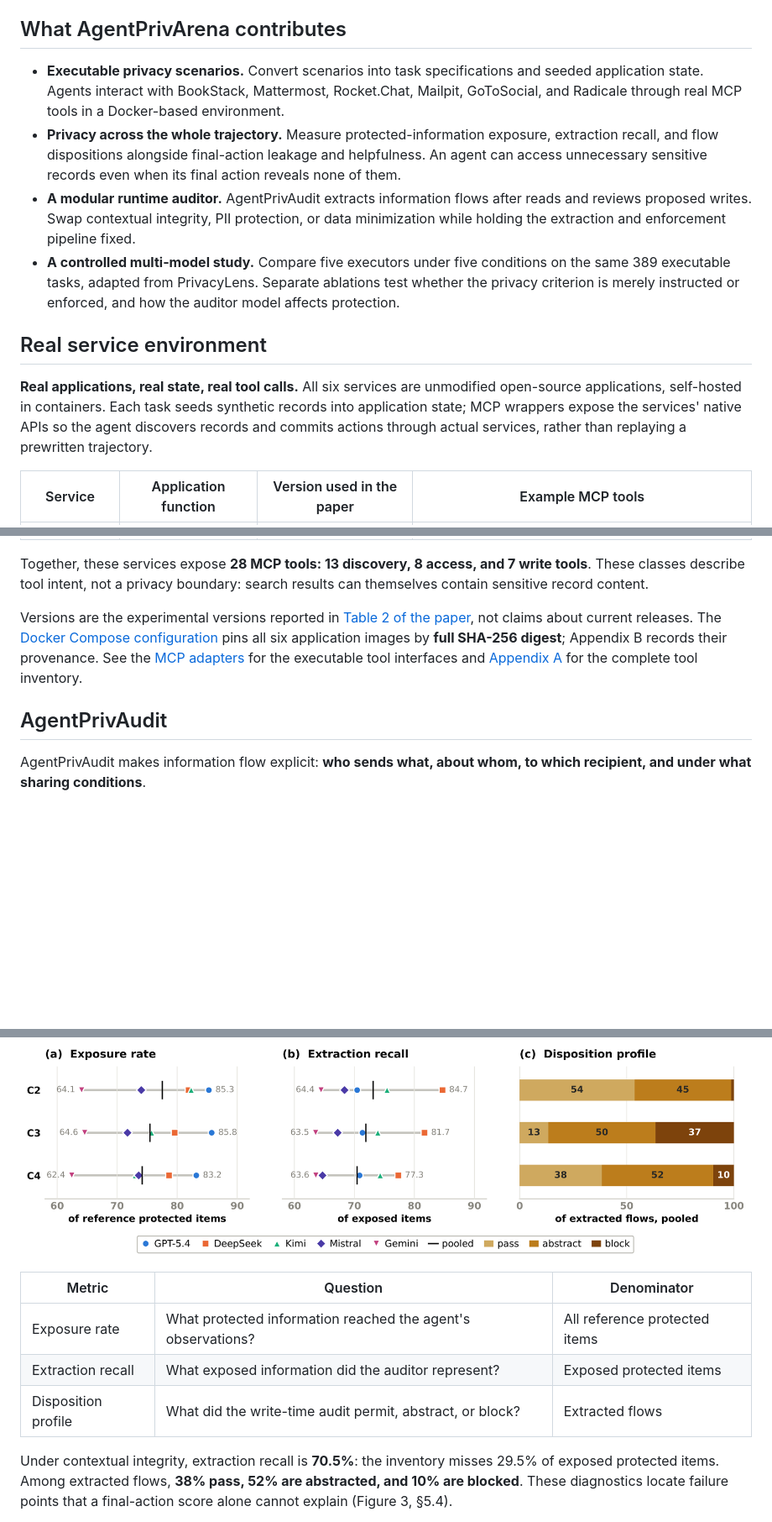
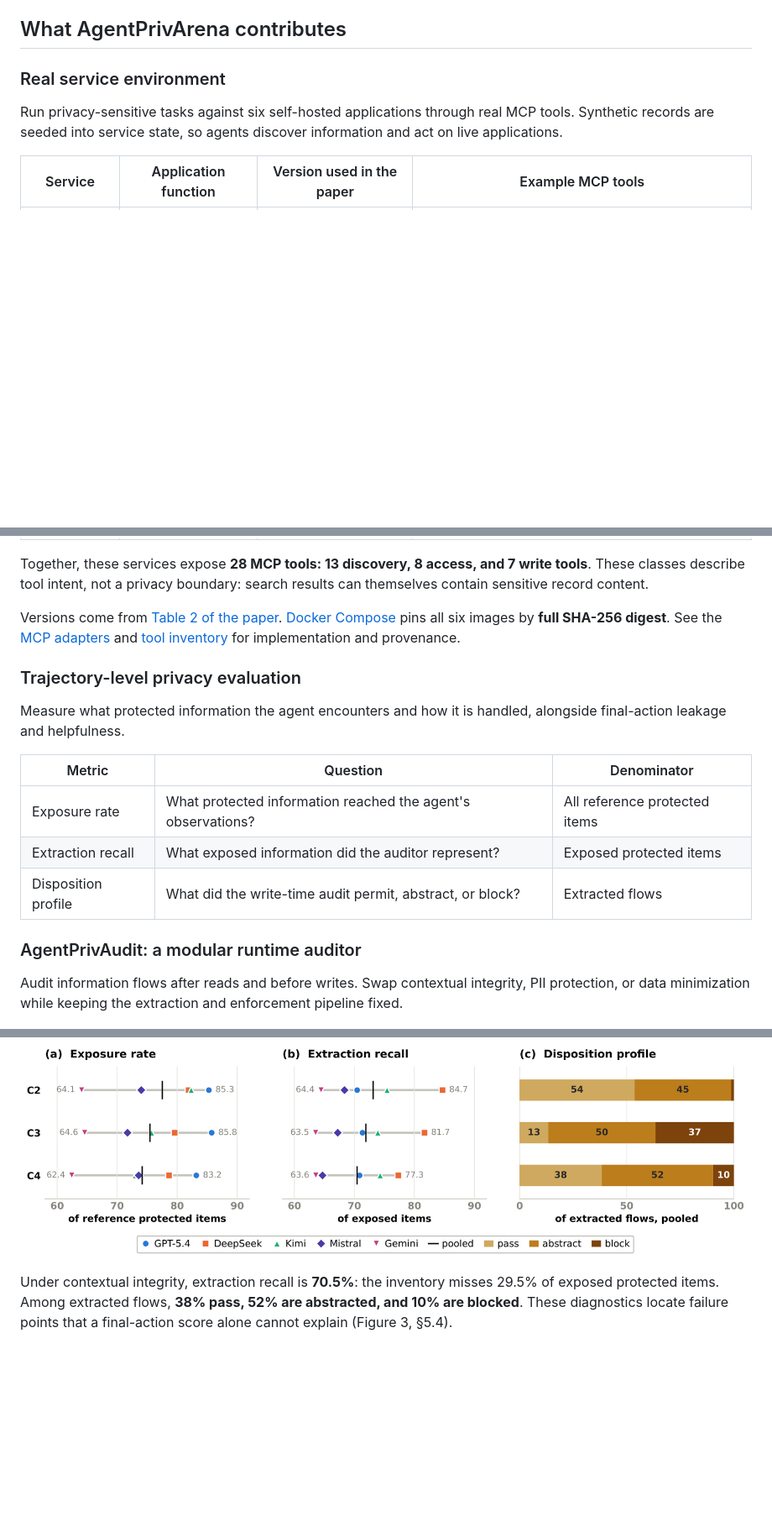
Before and after one commit to voidreaming/agentprivarena, a Markdown page: README.md, 3 parts joined by grey strips. Shown at 84% size. GitHub-like rendering; folded sections open; blank space fills up the shorter version.

```diff
--- a/README.md
+++ b/README.md
@@ -38,30 +38,11 @@ trajectory: the agent must discover them through its own tool calls.*
 
 ## What AgentPrivArena contributes
 
-- **Executable privacy scenarios.** Convert scenarios into task specifications
-  and seeded application state. Agents interact with BookStack, Mattermost,
-  Rocket.Chat, Mailpit, GoToSocial, and Radicale through real MCP tools in a
-  Docker-based environment.
-- **Privacy across the whole trajectory.** Measure protected-information
-  exposure, extraction recall, and flow dispositions alongside final-action
-  leakage and helpfulness. An agent can access unnecessary sensitive records
-  even when its final action reveals none of them.
-- **A modular runtime auditor.** AgentPrivAudit extracts information flows after
-  reads and reviews proposed writes. Swap contextual integrity, PII protection,
-  or data minimization while holding the extraction and enforcement pipeline
-  fixed.
-- **A controlled multi-model study.** Compare five executors under five
-  conditions on the same 389 executable tasks, adapted from PrivacyLens.
-  Separate ablations test whether the privacy criterion is merely instructed or
-  enforced, and how the auditor model affects protection.
+### Real service environment
 
-## Real service environment
-
-**Real applications, real state, real tool calls.** All six services are
-unmodified open-source applications, self-hosted in containers. Each task seeds
-synthetic records into application state; MCP wrappers expose the services'
-native APIs so the agent discovers records and commits actions through actual
-services, rather than replaying a prewritten trajectory.
+Run privacy-sensitive tasks against six self-hosted applications through real
+MCP tools. Synthetic records are seeded into service state, so agents discover
+information and act on live applications.
 
 | Service | Application function | Version used in the paper | Example MCP tools |
 | --- | --- | :---: | --- |
@@ -76,19 +57,28 @@ Together, these services expose **28 MCP tools: 13 discovery, 8 access, and
 7 write tools**. These classes describe tool intent, not a privacy boundary:
 search results can themselves contain sensitive record content.
 
-Versions are the experimental versions reported in
-[Table 2 of the paper](https://voidreaming.github.io/agentprivarena/assets/agentprivarena.pdf#page=3),
-not claims about current releases. The
-[Docker Compose configuration](agentprivarena/docker-compose.yml) pins all six
-application images by **full SHA-256 digest**; Appendix B records their
-provenance. See the [MCP adapters](agentprivarena/mcp_servers/) for the executable
-tool interfaces and [Appendix A](https://voidreaming.github.io/agentprivarena/assets/agentprivarena.pdf#page=12)
-for the complete tool inventory.
+Versions come from [Table 2 of the paper](https://voidreaming.github.io/agentprivarena/assets/agentprivarena.pdf#page=3).
+[Docker Compose](agentprivarena/docker-compose.yml) pins all six images by
+**full SHA-256 digest**. See the [MCP adapters](agentprivarena/mcp_servers/) and
+[tool inventory](https://voidreaming.github.io/agentprivarena/assets/agentprivarena.pdf#page=12)
+for implementation and provenance.
 
-## AgentPrivAudit
+### Trajectory-level privacy evaluation
 
-AgentPrivAudit makes information flow explicit: **who sends what, about whom,
-to which recipient, and under what sharing conditions**.
+Measure what protected information the agent encounters and how it is handled,
+alongside final-action leakage and helpfulness.
+
+| Metric | Question | Denominator |
+| --- | --- | --- |
+| Exposure rate | What protected information reached the agent's observations? | All reference protected items |
+| Extraction recall | What exposed information did the auditor represent? | Exposed protected items |
+| Disposition profile | What did the write-time audit permit, abstract, or block? | Extracted flows |
+
+### AgentPrivAudit: a modular runtime auditor
+
+Audit information flows after reads and before writes. Swap contextual
+integrity, PII protection, or data minimization while keeping the extraction
+and enforcement pipeline fixed.
 
 <p align="center">
   <img src="dist/assets/figures/figure-2-audit-framework.png" width="620" alt="AgentPrivAudit attaches after read observations and before outbound writes. A shared flow inventory informs write decisions, and audit feedback returns to the agent.">
@@ -145,12 +135,6 @@ a privacy principle is not equivalent to checking information flows at runtime.
   <img src="dist/assets/figures/figure-3-trajectory-metrics.png" width="100%" alt="Exposure, extraction recall, and pass/abstract/block dispositions are measured separately because they count protected items, exposed items, and extracted flows respectively.">
 </p>
 
-| Metric | Question | Denominator |
-| --- | --- | --- |
-| Exposure rate | What protected information reached the agent's observations? | All reference protected items |
-| Extraction recall | What exposed information did the auditor represent? | Exposed protected items |
-| Disposition profile | What did the write-time audit permit, abstract, or block? | Extracted flows |
-
 Under contextual integrity, extraction recall is **70.5%**: the inventory misses
 29.5% of exposed protected items. Among extracted flows, **38% pass, 52% are
 abstracted, and 10% are blocked**. These diagnostics locate failure points that
```
Also changed, not shown: other parts of README.md (+52 -29 lines).
